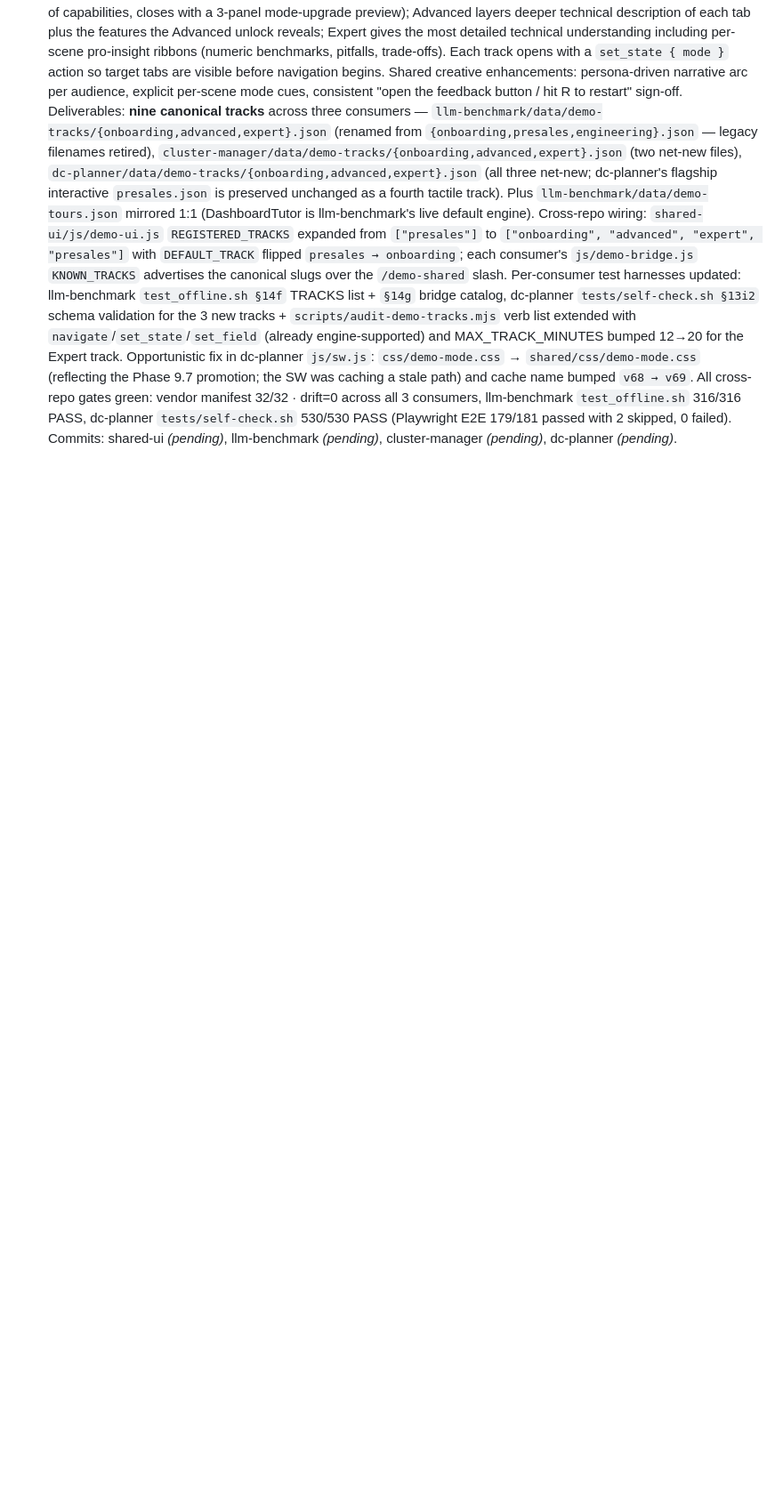
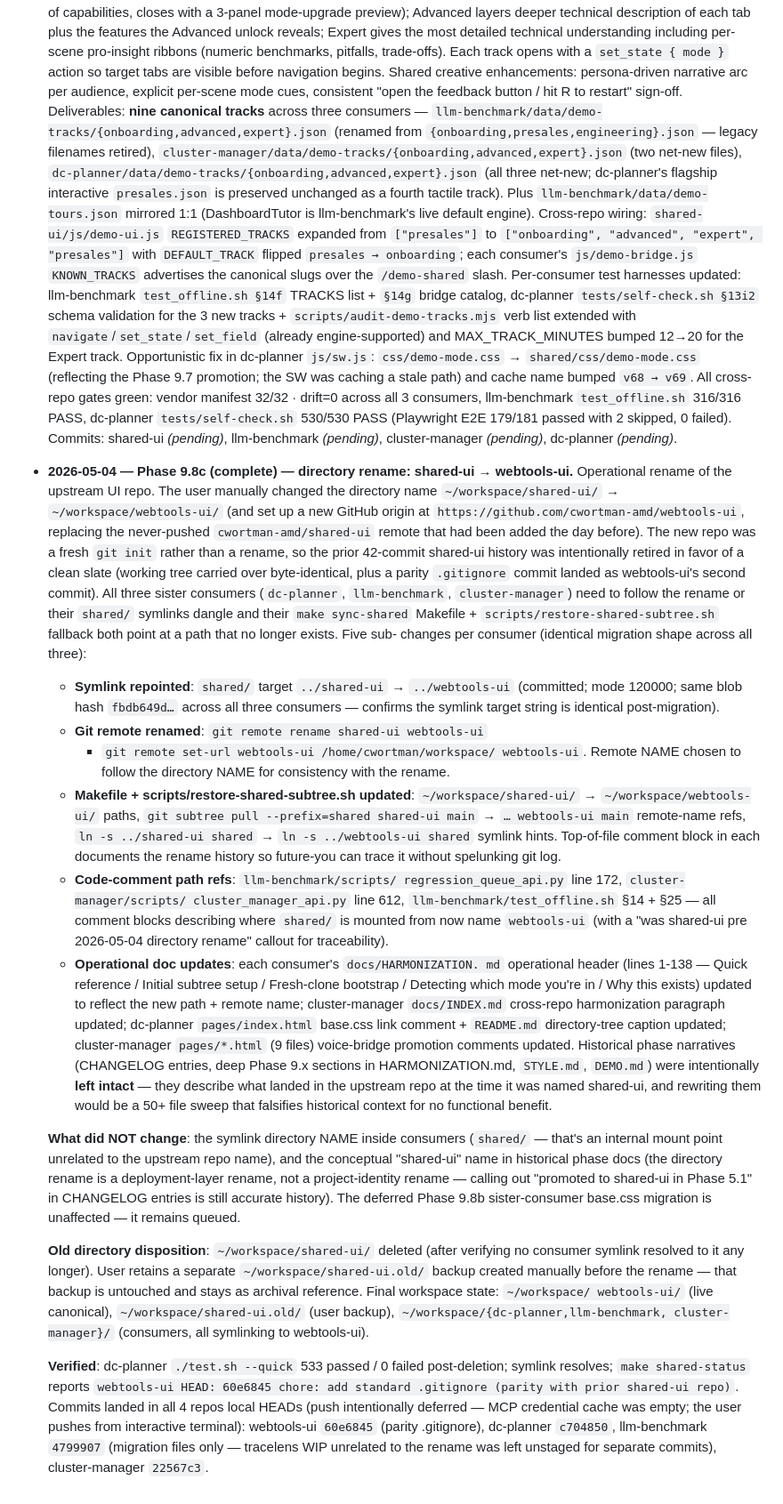
Before and after one commit to cwortman-amd/webtools-ui, a Markdown page: docs/PLAN.md, the part around one of its changes. Shown at 89% size. GitHub-like rendering; blank space fills up the shorter version.

Commit message:
docs(plan): log Phase 9.8c — directory rename shared-ui → webtools-ui
Adds the canonical record for the 2026-05-04 operational rename of
this repo's directory from ~/workspace/shared-ui/ to
~/workspace/webtools-ui/, with a fresh GitHub origin at
github.com/cwortman-amd/webtools-ui (the never-pushed
cwortman-amd/shared-ui remote was retired alongside the old name).

The new entry covers:
- The fresh-init nature of the rename (prior 42-commit shared-ui
  history intentionally retired in favor of a clean slate; working
  tree carried over byte-identical + a parity .gitignore as
  webtools-ui's second commit, 60e6845)
- Five sub-changes per consumer (symlink, git remote, Makefile +
  restore script, code-comment path refs, operational doc updates)
- Why historical phase narratives were preserved (deployment-layer
  rename, not project-identity rename)
- Old directory disposition (~/workspace/shared-ui/ deleted; user
  retains ~/workspace/shared-ui.old/ backup as archival reference)
- Verification gate (dc-planner ./test.sh --quick → 533 passed)
- All four sibling commits (dc-planner c704850, llm-benchmark
  4799907, cluster-manager 22567c3, webtools-ui 60e6845)

Also extends the "Initiative status: complete" footer to call out
9.8c and to record that, post-rename, the upstream repo lives at
~/workspace/webtools-ui/ with all consumers' symlinks, remotes,
Makefiles, and operational docs pointing at the new name.

Push intentionally deferred (MCP credential cache empty) — user
pushes from interactive terminal once cwortman-amd/webtools-ui is
created on GitHub.

Co-authored-by: Cursor <cursoragent@cursor.com>

```diff
--- a/docs/PLAN.md
+++ b/docs/PLAN.md
@@ -772,3 +781,84 @@ across all 4 repos.
   with 2 skipped, 0 failed). Commits: shared-ui _(pending)_,
   llm-benchmark _(pending)_, cluster-manager _(pending)_,
   dc-planner _(pending)_.
+
+- **2026-05-04 — Phase 9.8c (complete) — directory rename: shared-ui →
+  webtools-ui.** Operational rename of the upstream UI repo. The user
+  manually changed the directory name `~/workspace/shared-ui/` →
+  `~/workspace/webtools-ui/` (and set up a new GitHub origin at
+  `https://github.com/cwortman-amd/webtools-ui`, replacing the
+  never-pushed `cwortman-amd/shared-ui` remote that had been added
+  the day before). The new repo was a fresh `git init` rather than a
+  rename, so the prior 42-commit shared-ui history was intentionally
+  retired in favor of a clean slate (working tree carried over
+  byte-identical, plus a parity `.gitignore` commit landed as
+  webtools-ui's second commit). All three sister consumers
+  (`dc-planner`, `llm-benchmark`, `cluster-manager`) need to follow
+  the rename or their `shared/` symlinks dangle and their `make
+  sync-shared` Makefile + `scripts/restore-shared-subtree.sh`
+  fallback both point at a path that no longer exists. Five sub-
+  changes per consumer (identical migration shape across all three):
+  - **Symlink repointed**: `shared/` target `../shared-ui` →
+    `../webtools-ui` (committed; mode 120000; same blob hash
+    `fbdb649d…` across all three consumers — confirms the symlink
+    target string is identical post-migration).
+  - **Git remote renamed**: `git remote rename shared-ui webtools-ui`
+    + `git remote set-url webtools-ui /home/cwortman/workspace/
+    webtools-ui`. Remote NAME chosen to follow the directory NAME for
+    consistency with the rename.
+  - **Makefile + scripts/restore-shared-subtree.sh updated**:
+    `~/workspace/shared-ui/` → `~/workspace/webtools-ui/` paths,
+    `git subtree pull --prefix=shared shared-ui main` → `… webtools-ui
+    main` remote-name refs, `ln -s ../shared-ui shared` → `ln -s
+    ../webtools-ui shared` symlink hints. Top-of-file comment block
+    in each documents the rename history so future-you can trace it
+    without spelunking git log.
+  - **Code-comment path refs**: `llm-benchmark/scripts/
+    regression_queue_api.py` line 172, `cluster-manager/scripts/
+    cluster_manager_api.py` line 612, `llm-benchmark/test_offline.sh`
+    §14 + §25 — all comment blocks describing where `shared/` is
+    mounted from now name `webtools-ui` (with a "was shared-ui pre
+    2026-05-04 directory rename" callout for traceability).
+  - **Operational doc updates**: each consumer's `docs/HARMONIZATION.
+    md` operational header (lines 1-138 — Quick reference / Initial
+    subtree setup / Fresh-clone bootstrap / Detecting which mode
+    you're in / Why this exists) updated to reflect the new path +
+    remote name; cluster-manager `docs/INDEX.md` cross-repo
+    harmonization paragraph updated; dc-planner `pages/index.html`
+    base.css link comment + `README.md` directory-tree caption
+    updated; cluster-manager `pages/*.html` (9 files) voice-bridge
+    promotion comments updated. Historical phase narratives (CHANGELOG
+    entries, deep Phase 9.x sections in HARMONIZATION.md, `STYLE.md`,
+    `DEMO.md`) were intentionally **left intact** — they describe
+    what landed in the upstream repo at the time it was named
+    shared-ui, and rewriting them would be a 50+ file sweep that
+    falsifies historical context for no functional benefit.
+
+  **What did NOT change**: the symlink directory NAME inside
+  consumers (`shared/` — that's an internal mount point unrelated to
+  the upstream repo name), and the conceptual "shared-ui" name in
+  historical phase docs (the directory rename is a deployment-layer
+  rename, not a project-identity rename — calling out "promoted to
+  shared-ui in Phase 5.1" in CHANGELOG entries is still accurate
+  history). The deferred Phase 9.8b sister-consumer base.css
+  migration is unaffected — it remains queued.
+
+  **Old directory disposition**: `~/workspace/shared-ui/` deleted
+  (after verifying no consumer symlink resolved to it any longer).
+  User retains a separate `~/workspace/shared-ui.old/` backup created
+  manually before the rename — that backup is untouched and stays as
+  archival reference. Final workspace state: `~/workspace/
+  webtools-ui/` (live canonical), `~/workspace/shared-ui.old/`
+  (user backup), `~/workspace/{dc-planner,llm-benchmark,
+  cluster-manager}/` (consumers, all symlinking to webtools-ui).
+
+  **Verified**: dc-planner `./test.sh --quick` 533 passed / 0 failed
+  post-deletion; symlink resolves; `make shared-status` reports
+  `webtools-ui HEAD: 60e6845 chore: add standard .gitignore (parity
+  with prior shared-ui repo)`. Commits landed in all 4 repos local
+  HEADs (push intentionally deferred — MCP credential cache was
+  empty; the user pushes from interactive terminal): webtools-ui
+  `60e6845` (parity .gitignore), dc-planner `c704850`, llm-benchmark
+  `4799907` (migration files only — tracelens WIP unrelated to the
+  rename was left unstaged for separate commits), cluster-manager
+  `22567c3`.
```
Also changed, not shown: other parts of docs/PLAN.md (+12 -3 lines).
